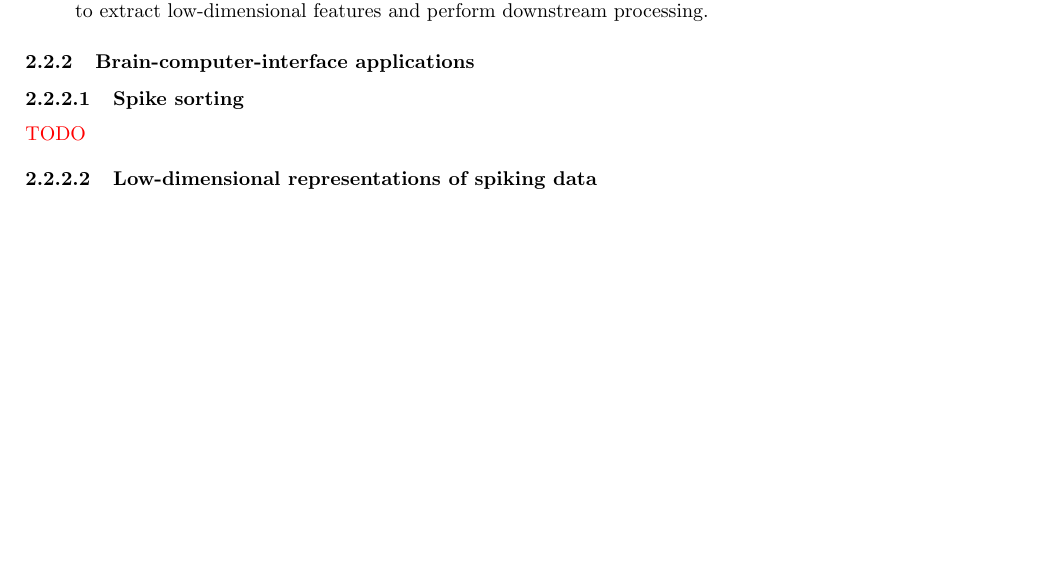
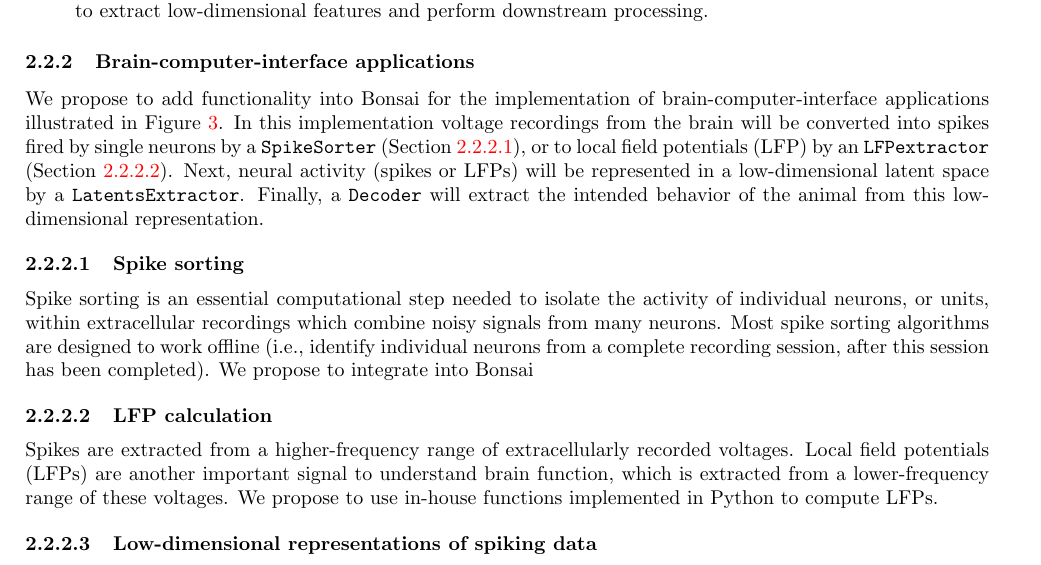
Before and after one commit to joacorapela/BBSRC-BBR2021, a LaTeX document (caseForSupport.tex, which reads detailsOfResource.tex): part of page 7 of 11, cut so that both start at the same text, the shorter picture padded with empty space. Compiled offline with pdfLaTeX.

Commit message:
Started to fill the spike sorting section

```diff
--- a/detailsOfResource.tex
+++ b/detailsOfResource.tex
@@ -250,10 +250,33 @@ other informative features from video recordings.
 \subsubsection{Brain-computer-interface applications}
 \label{sec:bci}
 
+We propose to add functionality into Bonsai for the implementation of
+brain-computer-interface applications illustrated in Figure~\ref{fig:bci}. In
+this implementation voltage recordings from the brain will be converted into
+spikes fired by single neurons by a \texttt{SpikeSorter}
+(Section~\ref{sec:spikeSorting}), or to local field potentials (LFP) by an
+\texttt{LFPextractor} (Section~\ref{sec:lfpCalculation}). Next, neural activity
+(spikes or LFPs) will be represented in a low-dimensional latent space by a
+\texttt{LatentsExtractor}. Finally, a \texttt{Decoder} will extract the
+intended behavior of the animal from this low-dimensional representation.
+
 \paragraph{Spike sorting}
 \label{sec:spikeSorting}
 
-\noindent\textcolor{red}{TODO}
+Spike sorting is an essential computational step needed to isolate the activity
+of individual neurons, or units, within extracellular recordings which combine
+noisy signals from many neurons. Most spike sorting algorithms are designed to
+work offline (i.e., identify individual neurons from a complete recording
+session, after this session has been completed). We propose to integrate into Bonsai
+
+\paragraph{LFP calculation}
+\label{sec:lfpCalculation}
+
+Spikes are extracted from a higher-frequency range of extracellularly recorded
+voltages. Local field potentials (LFPs)
+are another important signal to understand brain function, which is extracted
+from a lower-frequency range of these voltages. We propose to use in-house
+functions implemented in Python to compute LFPs.
 
 \paragraph{Low-dimensional representations of spiking data}
 \label{sec:lowDimensionalRepresentationsOfSpikingData}
```
